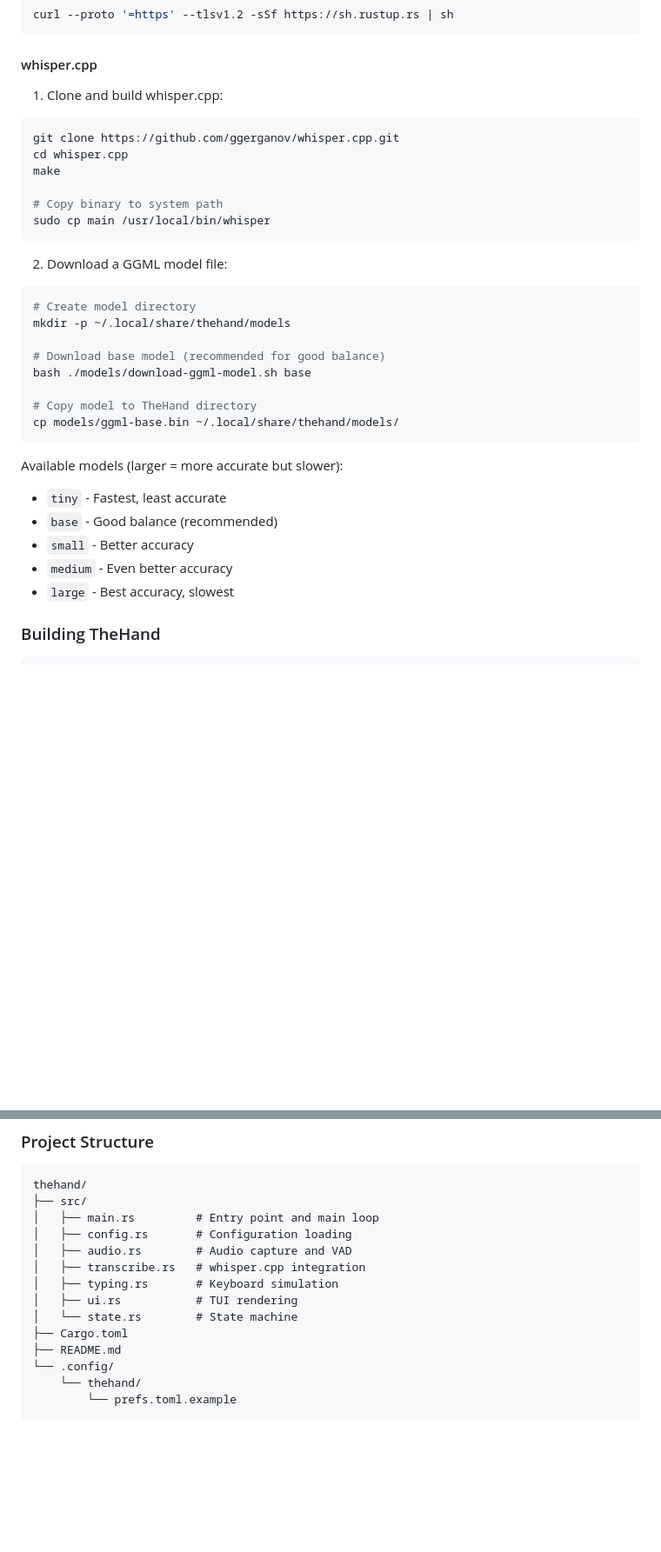
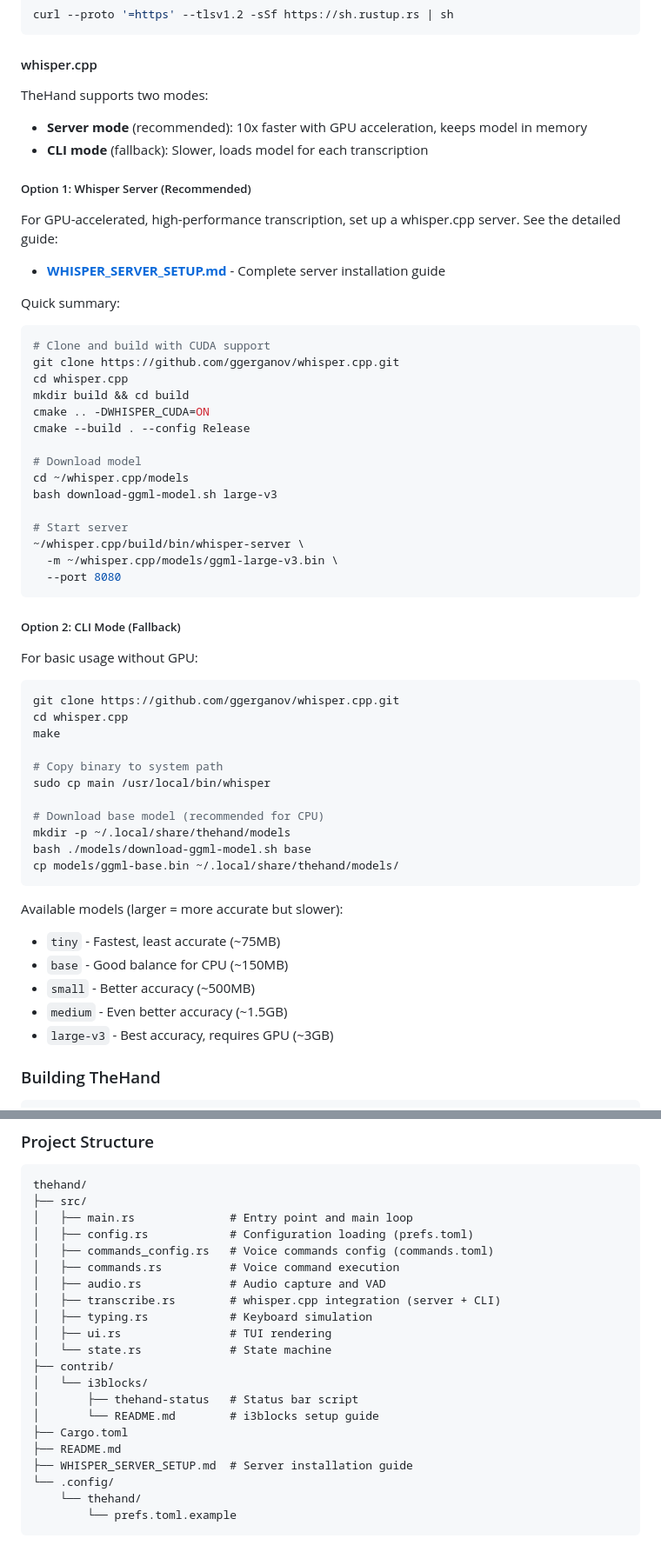
Before and after one commit to lawless-m/TheHand, a Markdown page: README.md, 2 parts joined by grey strips. Shown at 87% size. Drawn GitHub-style; blank space fills up the shorter version.

````diff
--- a/README.md
+++ b/README.md
@@ -70,7 +75,37 @@ curl --proto '=https' --tlsv1.2 -sSf https://sh.rustup.rs | sh
 
 #### whisper.cpp
 
-1. Clone and build whisper.cpp:
+TheHand supports two modes:
+- **Server mode** (recommended): 10x faster with GPU acceleration, keeps model in memory
+- **CLI mode** (fallback): Slower, loads model for each transcription
+
+##### Option 1: Whisper Server (Recommended)
+
+For GPU-accelerated, high-performance transcription, set up a whisper.cpp server. See the detailed guide:
+- **[WHISPER_SERVER_SETUP.md](WHISPER_SERVER_SETUP.md)** - Complete server installation guide
+
+Quick summary:
+```bash
+# Clone and build with CUDA support
+git clone https://github.com/ggerganov/whisper.cpp.git
+cd whisper.cpp
+mkdir build && cd build
+cmake .. -DWHISPER_CUDA=ON
+cmake --build . --config Release
+
+# Download model
+cd ~/whisper.cpp/models
+bash download-ggml-model.sh large-v3
+
+# Start server
+~/whisper.cpp/build/bin/whisper-server \
+  -m ~/whisper.cpp/models/ggml-large-v3.bin \
+  --port 8080
+```
+
+##### Option 2: CLI Mode (Fallback)
+
+For basic usage without GPU:
 ```bash
 git clone https://github.com/ggerganov/whisper.cpp.git
 cd whisper.cpp
@@ -78,26 +113,19 @@ make
 
 # Copy binary to system path
 sudo cp main /usr/local/bin/whisper
-```
 
-2. Download a GGML model file:
-```bash
-# Create model directory
+# Download base model (recommended for CPU)
 mkdir -p ~/.local/share/thehand/models
-
-# Download base model (recommended for good balance)
 bash ./models/download-ggml-model.sh base
-
-# Copy model to TheHand directory
 cp models/ggml-base.bin ~/.local/share/thehand/models/
 ```
 
 Available models (larger = more accurate but slower):
-- `tiny` - Fastest, least accurate
-- `base` - Good balance (recommended)
-- `small` - Better accuracy
-- `medium` - Even better accuracy
-- `large` - Best accuracy, slowest
+- `tiny` - Fastest, least accurate (~75MB)
+- `base` - Good balance for CPU (~150MB)
+- `small` - Better accuracy (~500MB)
+- `medium` - Even better accuracy (~1.5GB)
+- `large-v3` - Best accuracy, requires GPU (~3GB)
 
 ### Building TheHand
 
@@ -269,15 +417,22 @@ Make sure to click into the target window before speaking, so it has focus.
 ```
 thehand/
 ├── src/
-│   ├── main.rs         # Entry point and main loop
-│   ├── config.rs       # Configuration loading
-│   ├── audio.rs        # Audio capture and VAD
-│   ├── transcribe.rs   # whisper.cpp integration
-│   ├── typing.rs       # Keyboard simulation
-│   ├── ui.rs           # TUI rendering
-│   └── state.rs        # State machine
+│   ├── main.rs              # Entry point and main loop
+│   ├── config.rs            # Configuration loading (prefs.toml)
+│   ├── commands_config.rs   # Voice commands config (commands.toml)
+│   ├── commands.rs          # Voice command execution
+│   ├── audio.rs             # Audio capture and VAD
+│   ├── transcribe.rs        # whisper.cpp integration (server + CLI)
+│   ├── typing.rs            # Keyboard simulation
+│   ├── ui.rs                # TUI rendering
+│   └── state.rs             # State machine
+├── contrib/
+│   └── i3blocks/
+│       ├── thehand-status   # Status bar script
+│       └── README.md        # i3blocks setup guide
 ├── Cargo.toml
 ├── README.md
+├── WHISPER_SERVER_SETUP.md  # Server installation guide
 └── .config/
     └── thehand/
         └── prefs.toml.example
````
Also changed, not shown: other parts of README.md (+143 -8 lines).
